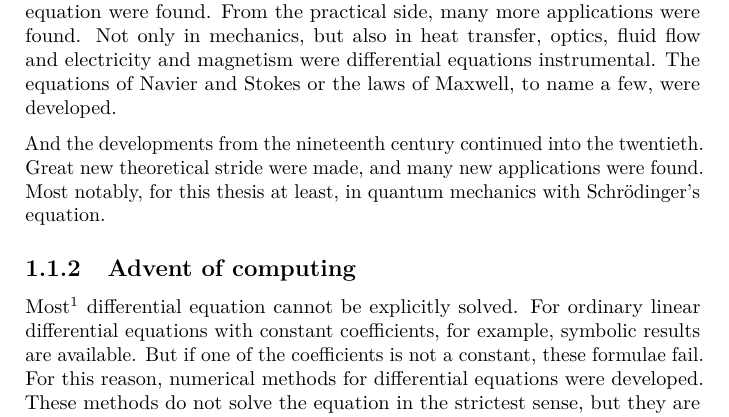
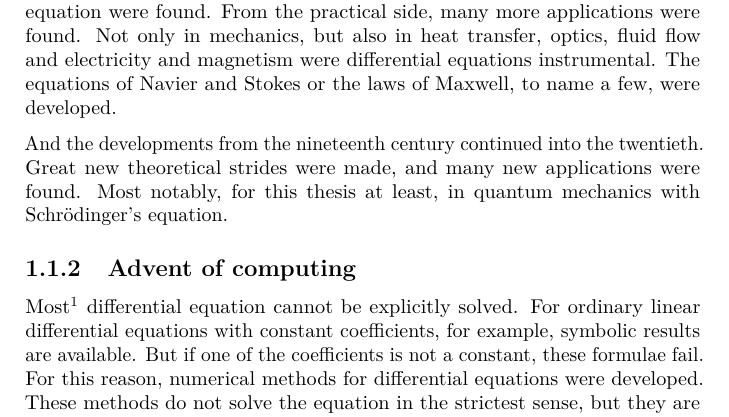
Before and after one commit to toonijn/PhD-thesis, a LaTeX thesis (thesis.tex, which reads chapter1_introduction.tex): part of page 14 of 249, cut so that both start at the same text. Compiled offline with pdfLaTeX.

Commit message:
fix typo

```diff
--- a/chapter1_introduction.tex
+++ b/chapter1_introduction.tex
@@ -50,7 +50,7 @@ For many examples of how the theory of calculus and especially differential equa
 
 The first differential equations, as we know them now, were studied shortly after the work by Newton. Leibniz himself, and the Bernoulli brothers came across differential equations in the context of geometry and mechanics. In the eighteenth century the multivariate theory of Leibniz was extended and the first partial differential equations were written down. In the nineteenth century from the theoretical side, more results about the existence of solutions to differential equation were found. From the practical side, many more applications were found. Not only in mechanics, but also in heat transfer, optics, fluid flow and electricity and magnetism were differential equations instrumental. The equations of Navier and Stokes or the laws of Maxwell, to name a few, were developed.
 
-And the developments from the nineteenth century continued into the twentieth. Great new theoretical stride were made, and many new applications were found. Most notably, for this thesis at least, in quantum mechanics with Schrödinger's equation.
+And the developments from the nineteenth century continued into the twentieth. Great new theoretical strides were made, and many new applications were found. Most notably, for this thesis at least, in quantum mechanics with Schrödinger's equation.
 
 \subsection{Advent of computing}
 
```
